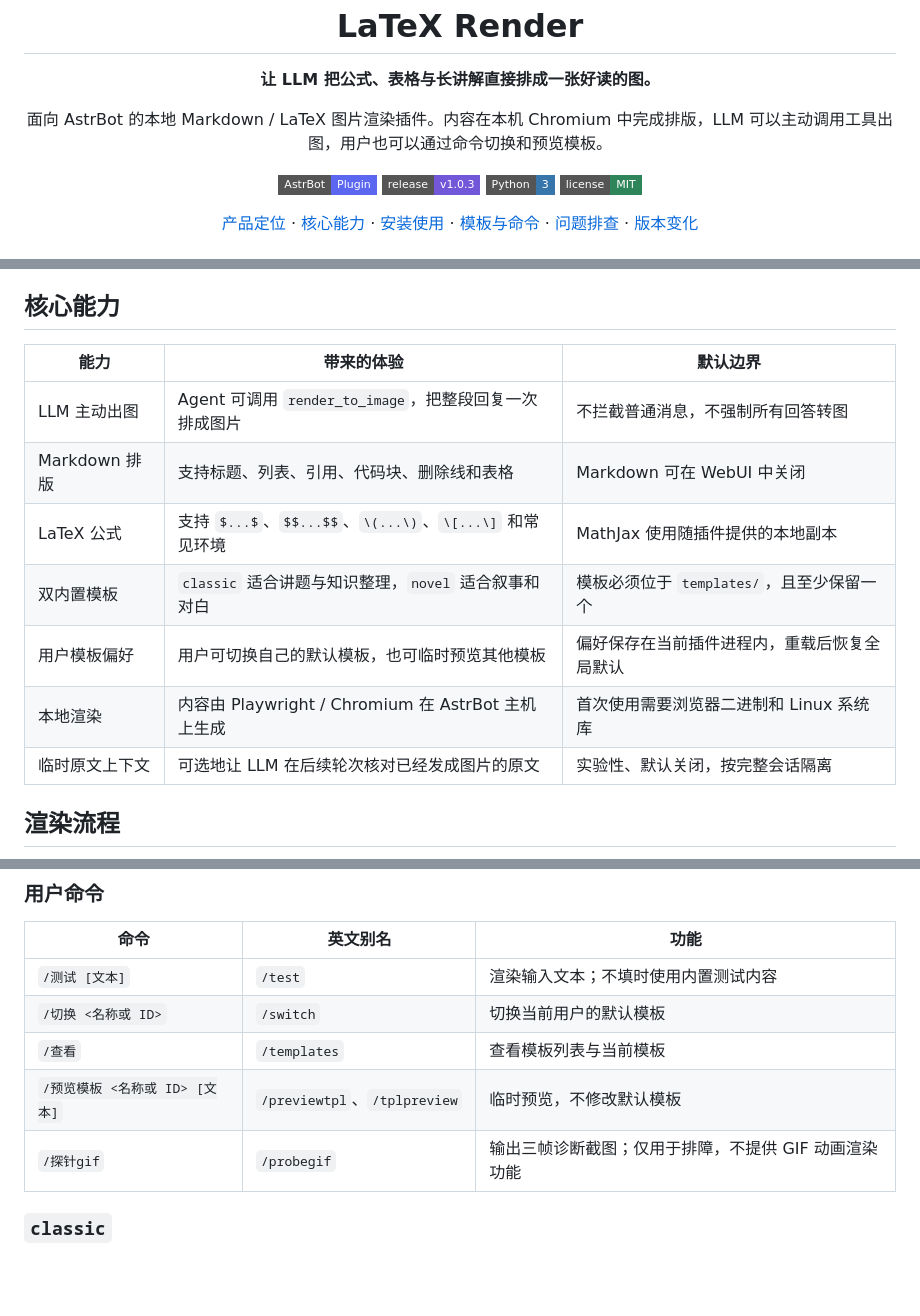
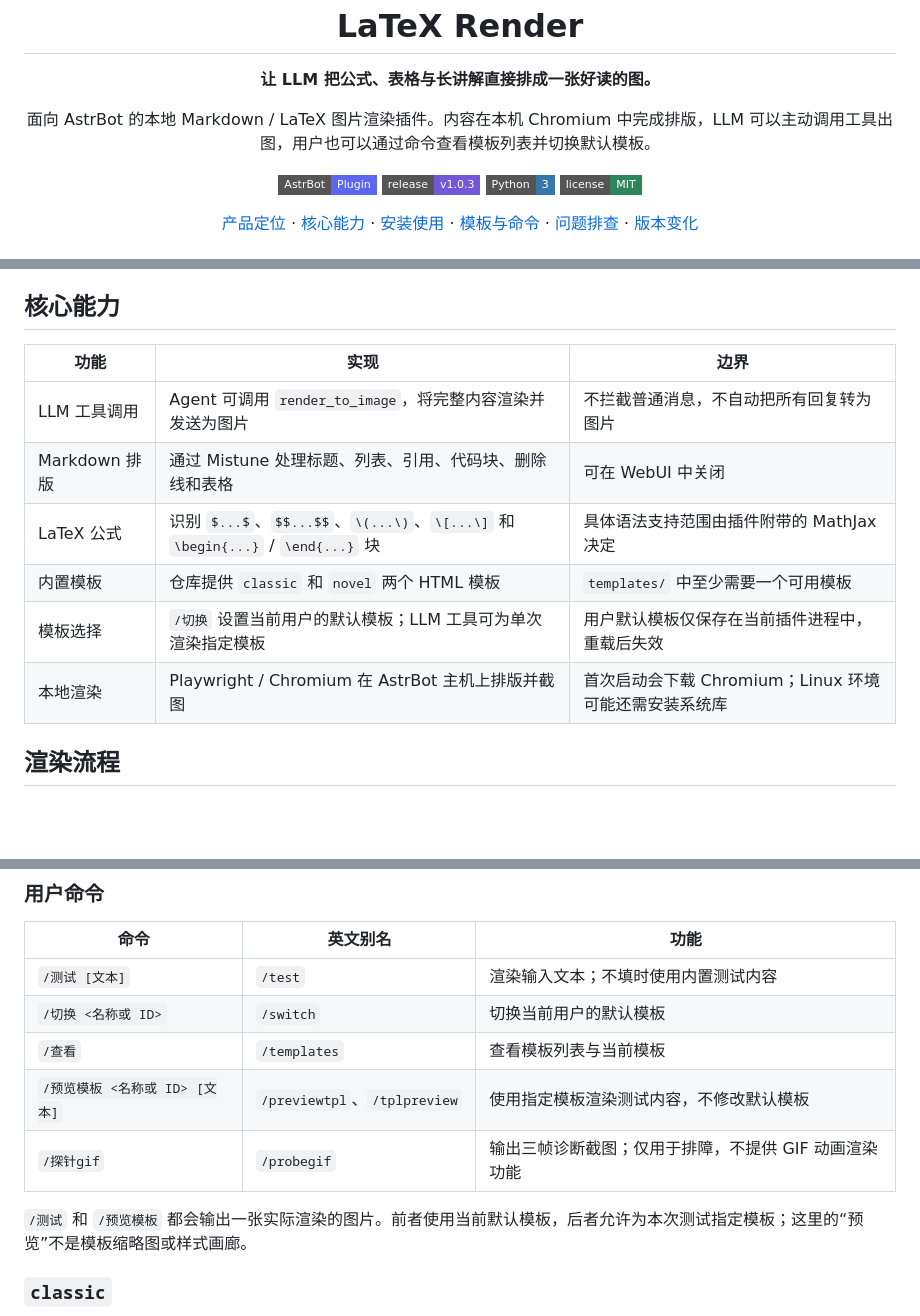
Before and after one commit to 6TBWhite/astrbot_plugin_latex_render, a Markdown page: README.md, 3 parts joined by grey strips. Rendered like a GitHub page; badges without logos; blank space fills up the shorter version.

Commit message:
docs: 收紧核心功能与模板测试说明

```diff
--- a/README.md
+++ b/README.md
@@ -2,7 +2,7 @@
   <img src="logo.png" width="88" alt="LaTeX Render Logo" />
   <h1>LaTeX Render</h1>
   <p><strong>让 LLM 把公式、表格与长讲解直接排成一张好读的图。</strong></p>
-  <p>面向 AstrBot 的本地 Markdown / LaTeX 图片渲染插件。内容在本机 Chromium 中完成排版，LLM 可以主动调用工具出图，用户也可以通过命令切换和预览模板。</p>
+  <p>面向 AstrBot 的本地 Markdown / LaTeX 图片渲染插件。内容在本机 Chromium 中完成排版，LLM 可以主动调用工具出图，用户也可以通过命令查看模板列表并切换默认模板。</p>
   <p>
     <a href="https://github.com/AstrBotDevs/AstrBot"><img src="https://img.shields.io/badge/AstrBot-Plugin-5B67F1?style=flat-square" alt="AstrBot Plugin" /></a>
     <a href="https://github.com/6TBWhite/astrbot_plugin_latex_render/releases"><img src="https://img.shields.io/badge/release-v1.0.3-7357D9?style=flat-square" alt="Release v1.0.3" /></a>
@@ -29,15 +29,14 @@
 
 ## 核心能力
 
-| 能力 | 带来的体验 | 默认边界 |
+| 功能 | 实现 | 边界 |
 | --- | --- | --- |
-| LLM 主动出图 | Agent 可调用 `render_to_image`，把整段回复一次排成图片 | 不拦截普通消息，不强制所有回答转图 |
-| Markdown 排版 | 支持标题、列表、引用、代码块、删除线和表格 | Markdown 可在 WebUI 中关闭 |
-| LaTeX 公式 | 支持 `$...$`、`$$...$$`、`\(...\)`、`\[...\]` 和常见环境 | MathJax 使用随插件提供的本地副本 |
-| 双内置模板 | `classic` 适合讲题与知识整理，`novel` 适合叙事和对白 | 模板必须位于 `templates/`，且至少保留一个 |
-| 用户模板偏好 | 用户可切换自己的默认模板，也可临时预览其他模板 | 偏好保存在当前插件进程内，重载后恢复全局默认 |
-| 本地渲染 | 内容由 Playwright / Chromium 在 AstrBot 主机上生成 | 首次使用需要浏览器二进制和 Linux 系统库 |
-| 临时原文上下文 | 可选地让 LLM 在后续轮次核对已经发成图片的原文 | 实验性、默认关闭，按完整会话隔离 |
+| LLM 工具调用 | Agent 可调用 `render_to_image`，将完整内容渲染并发送为图片 | 不拦截普通消息，不自动把所有回复转为图片 |
+| Markdown 排版 | 通过 Mistune 处理标题、列表、引用、代码块、删除线和表格 | 可在 WebUI 中关闭 |
+| LaTeX 公式 | 识别 `$...$`、`$$...$$`、`\(...\)`、`\[...\]` 和 `\begin{...}` / `\end{...}` 块 | 具体语法支持范围由插件附带的 MathJax 决定 |
+| 内置模板 | 仓库提供 `classic` 和 `novel` 两个 HTML 模板 | `templates/` 中至少需要一个可用模板 |
+| 模板选择 | `/切换` 设置当前用户的默认模板；LLM 工具可为单次渲染指定模板 | 用户默认模板仅保存在当前插件进程中，重载后失效 |
+| 本地渲染 | Playwright / Chromium 在 AstrBot 主机上排版并截图 | 首次启动会下载 Chromium；Linux 环境可能还需安装系统库 |
 
 ## 渲染流程
 
@@ -202,8 +201,10 @@ render_to_image(
 | `/测试 [文本]` | `/test` | 渲染输入文本；不填时使用内置测试内容 |
 | `/切换 <名称或 ID>` | `/switch` | 切换当前用户的默认模板 |
 | `/查看` | `/templates` | 查看模板列表与当前模板 |
-| `/预览模板 <名称或 ID> [文本]` | `/previewtpl`、`/tplpreview` | 临时预览，不修改默认模板 |
+| `/预览模板 <名称或 ID> [文本]` | `/previewtpl`、`/tplpreview` | 使用指定模板渲染测试内容，不修改默认模板 |
 | `/探针gif` | `/probegif` | 输出三帧诊断截图；仅用于排障，不提供 GIF 动画渲染功能 |
+
+`/测试` 和 `/预览模板` 都会输出一张实际渲染的图片。前者使用当前默认模板，后者允许为本次测试指定模板；这里的“预览”不是模板缩略图或样式画廊。
 
 ### `classic`
 
```
